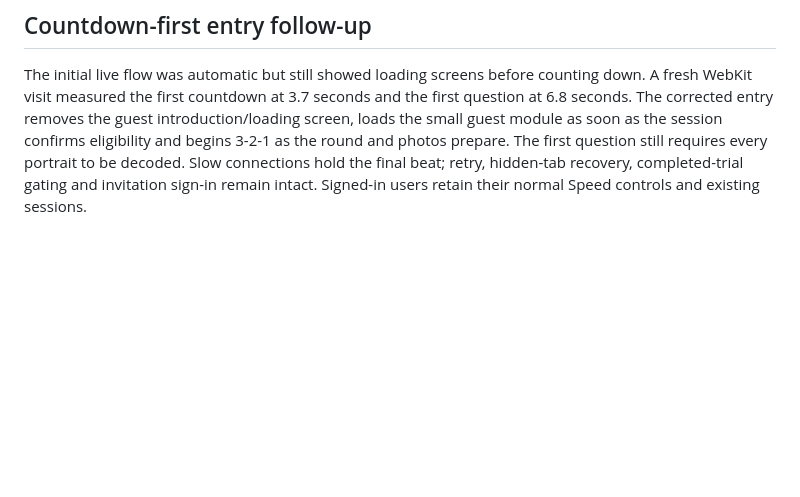
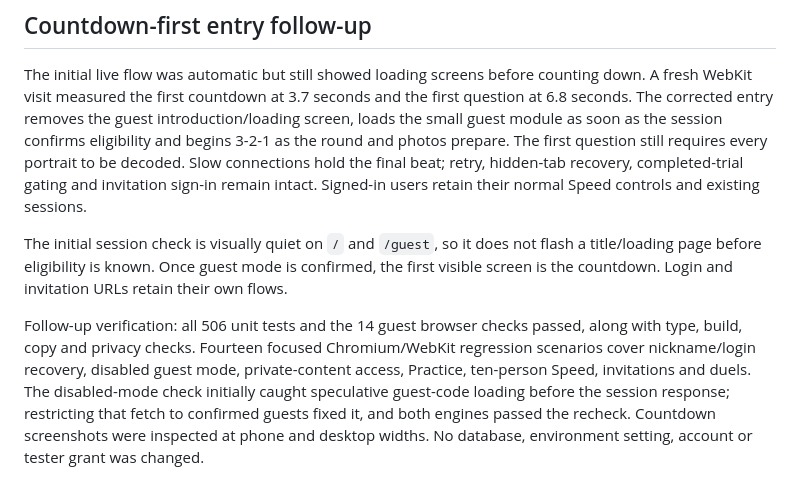
Before and after one commit to wesleyzhao/classmates, a Markdown page: docs/gsb/LAUNCH.md, the part around the change. Rendered like a GitHub page; blank space fills up the shorter version.

Commit message:
Document countdown entry review and regression verification

```diff
--- a/docs/gsb/LAUNCH.md
+++ b/docs/gsb/LAUNCH.md
@@ -58,3 +58,7 @@ Both browser engines verified email-link/claim behavior against the isolated loc
 ## Countdown-first entry follow-up
 
 The initial live flow was automatic but still showed loading screens before counting down. A fresh WebKit visit measured the first countdown at 3.7 seconds and the first question at 6.8 seconds. The corrected entry removes the guest introduction/loading screen, loads the small guest module as soon as the session confirms eligibility and begins 3-2-1 as the round and photos prepare. The first question still requires every portrait to be decoded. Slow connections hold the final beat; retry, hidden-tab recovery, completed-trial gating and invitation sign-in remain intact. Signed-in users retain their normal Speed controls and existing sessions.
+
+The initial session check is visually quiet on `/` and `/guest`, so it does not flash a title/loading page before eligibility is known. Once guest mode is confirmed, the first visible screen is the countdown. Login and invitation URLs retain their own flows.
+
+Follow-up verification: all 506 unit tests and the 14 guest browser checks passed, along with type, build, copy and privacy checks. Fourteen focused Chromium/WebKit regression scenarios cover nickname/login recovery, disabled guest mode, private-content access, Practice, ten-person Speed, invitations and duels. The disabled-mode check initially caught speculative guest-code loading before the session response; restricting that fetch to confirmed guests fixed it, and both engines passed the recheck. Countdown screenshots were inspected at phone and desktop widths. No database, environment setting, account or tester grant was changed.
```
